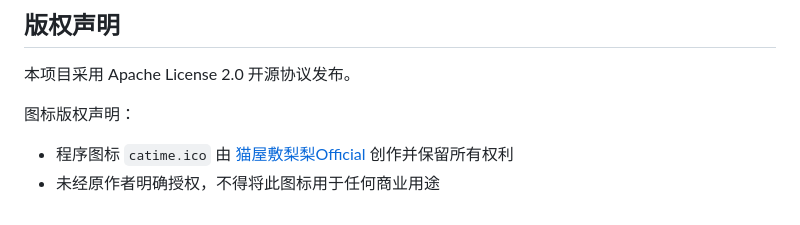
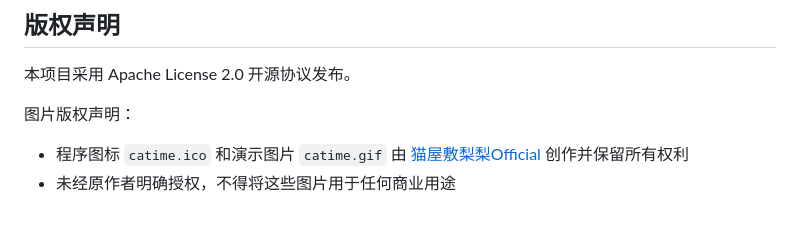
Before and after one commit to vladelaina/Catime, a Markdown page: README.md, the part around one of its changes. GitHub-like rendering.

```diff
--- a/README.md
+++ b/README.md
@@ -38,6 +36,6 @@ Catime 是一个简洁的 Windows 倒计时工具(番茄时钟)，具有透明
 
 本项目采用 Apache License 2.0 开源协议发布。
 
-图标版权声明：
-- 程序图标 `catime.ico` 由 [猫屋敷梨梨Official](https://space.bilibili.com/26087398) 创作并保留所有权利
-- 未经原作者明确授权，不得将此图标用于任何商业用途
+图片版权声明：
+- 程序图标 `catime.ico` 和演示图片 `catime.gif` 由 [猫屋敷梨梨Official](https://space.bilibili.com/26087398) 创作并保留所有权利
+- 未经原作者明确授权，不得将这些图片用于任何商业用途
```
Also changed, not shown: other parts of README.md (+0 -2 lines), README_ENG.md (+3 -3 lines), Images/catime.png (added).
